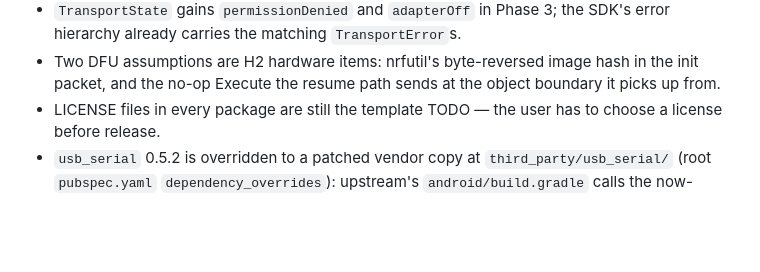
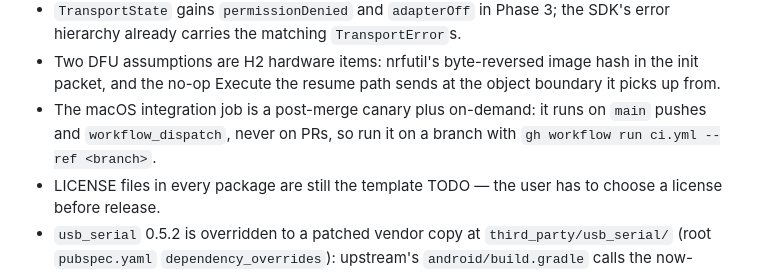
Before and after one commit to bobbyrc/spectra, a Markdown page: AGENTS.md, the part around the change. GitHub-like rendering; blank space fills up the shorter version.

```diff
--- a/AGENTS.md
+++ b/AGENTS.md
@@ -153,6 +153,9 @@ the `dfuOverBleEnabled` flag until the user reports the checks passed.
 - Two DFU assumptions are H2 hardware items: nrfutil's byte-reversed image
   hash in the init packet, and the no-op Execute the resume path sends at the
   object boundary it picks up from.
+- The macOS integration job is a post-merge canary plus on-demand: it runs
+  on `main` pushes and `workflow_dispatch`, never on PRs, so run it on a
+  branch with `gh workflow run ci.yml --ref <branch>`.
 - LICENSE files in every package are still the template TODO — the user has
   to choose a license before release.
 - `usb_serial` 0.5.2 is overridden to a patched vendor copy at
```
Also changed, not shown: docs/research/DECISIONS.md (+13 -5 lines).
